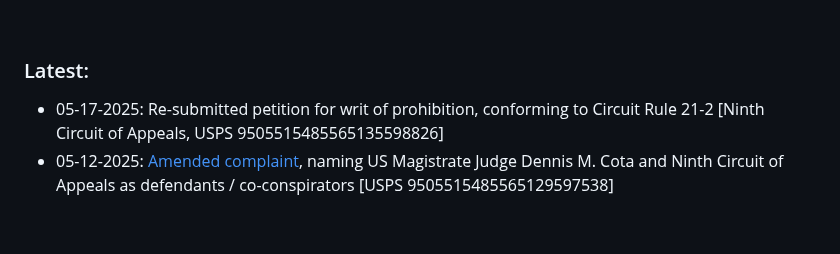
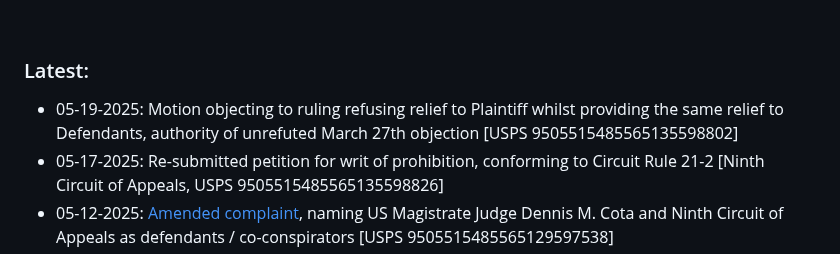
Before and after one commit to MTco/2024-election-fraud, a Markdown page: README.md, the part around the change. Drawn GitHub-style; blank space fills up the shorter version.

```diff
--- a/README.md
+++ b/README.md
@@ -14,6 +14,7 @@
 <br>
 
 ### Latest:
+  * 05-19-2025: Motion objecting to ruling refusing relief to Plaintiff whilst providing the same relief to Defendants, authority of unrefuted March 27th objection [USPS 9505515485565135598802]
   * 05-17-2025: Re-submitted petition for writ of prohibition, conforming to Circuit Rule 21-2 [Ninth Circuit of Appeals, USPS 9505515485565135598826]
   * 05-12-2025: [Amended complaint](https://drive.google.com/file/d/1i5xpnNzmGLhmRsu4h6wJzAibhcuGvygb/view?usp=drive_link "05-12-2025: Amended complaint"), naming US Magistrate Judge Dennis M. Cota and Ninth Circuit of Appeals as defendants / co-conspirators [USPS 9505515485565129597538]
   * 04-28-2025: [Petition for writ of prohibition and temporary restraining order](https://drive.google.com/file/d/1YNAmIaPm3W56DHG7hVUsmRX_PDjRUlMM/view?usp=drive_link "Petition for writ of prohibition and temporary restraining order") (Chief Judge, Ninth Circuit of Appeals [USPS 9505506703165116770800])
```
